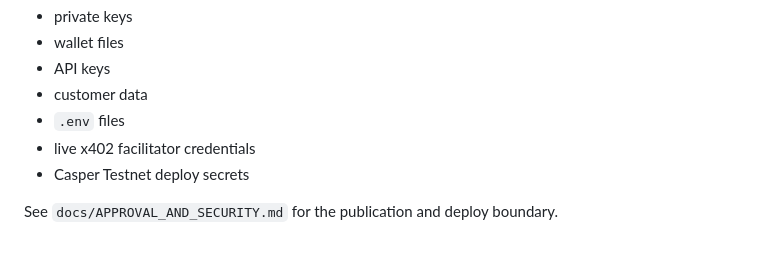
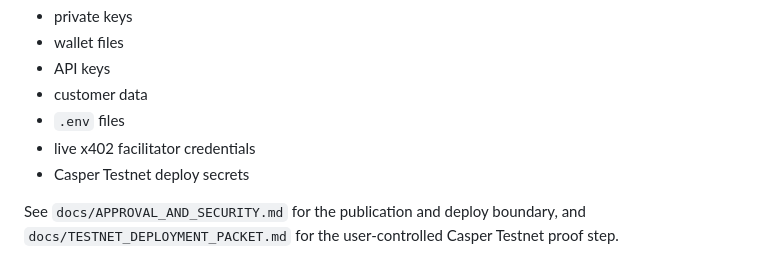
Before and after one commit to kei99-web3/casper-proofpay-rwa-agent, a Markdown page: README.md, the part around the change. GitHub-like rendering.

Commit message:
Add Testnet deployment packet

```diff
--- a/README.md
+++ b/README.md
@@ -99,4 +99,4 @@ This repository does not contain:
 - live x402 facilitator credentials
 - Casper Testnet deploy secrets
 
-See `docs/APPROVAL_AND_SECURITY.md` for the publication and deploy boundary.
+See `docs/APPROVAL_AND_SECURITY.md` for the publication and deploy boundary, and `docs/TESTNET_DEPLOYMENT_PACKET.md` for the user-controlled Casper Testnet proof step.
```
Also changed, not shown: docs/TESTNET_DEPLOYMENT_PACKET.md (added, +40 -0 lines).
